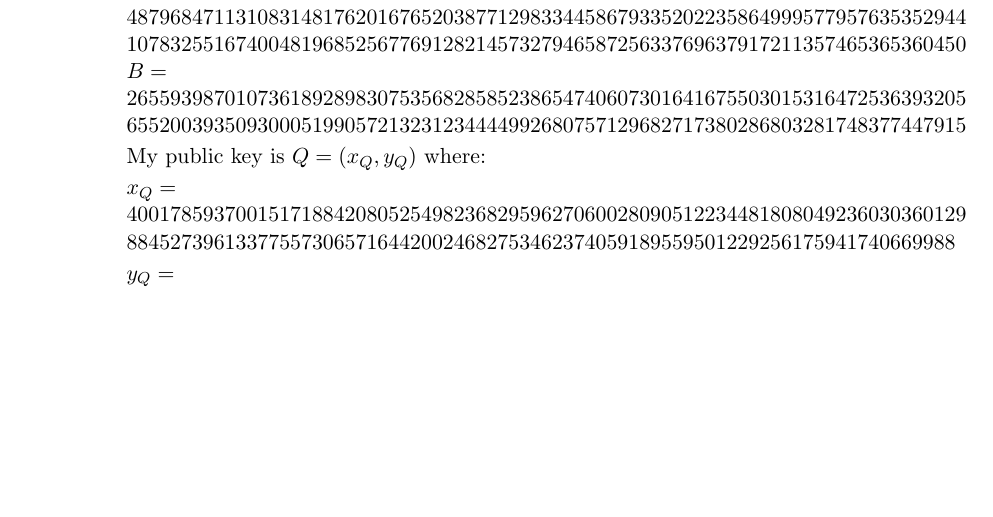
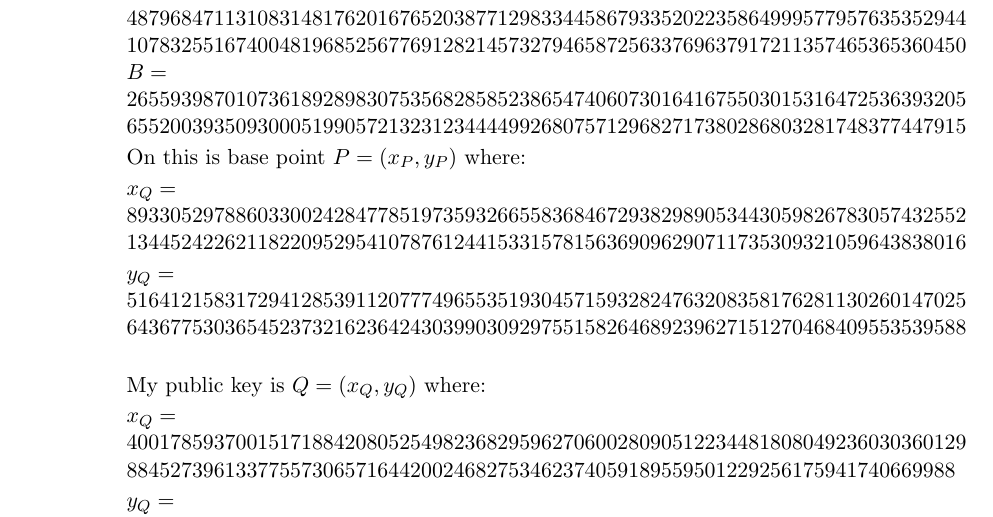
Before and after one commit to gdorfsmanhopkins/gdorfsmanhopkins.github.io, a LaTeX document (m116f20/TH2.tex): part of page 5 of 6, cut so that both start at the same text, the shorter picture padded with empty space. Compiled offline with pdfLaTeX.

Commit message:
added base point to MV-Elgamal

```diff
--- a/m116f20/TH2.tex
+++ b/m116f20/TH2.tex
@@ -265,6 +265,19 @@ If you have questions, please reach out to me ASAP.  Ok, let's get started.  Hav
     2655939870107361892898307535682858523865474060730164167550301531647253639320565520039350930005199057213231234444992680757129682717380286803281748377447915}
     $
 
+    On this is base point $P = (x_P,y_P)$ where:
+
+    $x_Q = \\
+    \seqsplit{%
+    8933052978860330024284778519735932665583684672938298905344305982678305743255213445242262118220952954107876124415331578156369096290711735309321059643838016}
+    $
+
+    $y_Q = \\
+    \seqsplit{%
+    5164121583172941285391120777496553519304571593282476320835817628113026014702564367753036545237321623642430399030929755158264689239627151270468409553539588}
+    $
+    }
+
     My public key is $Q = (x_Q,y_Q)$ where:
 
 
```
Also changed, not shown: m116f20/TH2.pdf.
